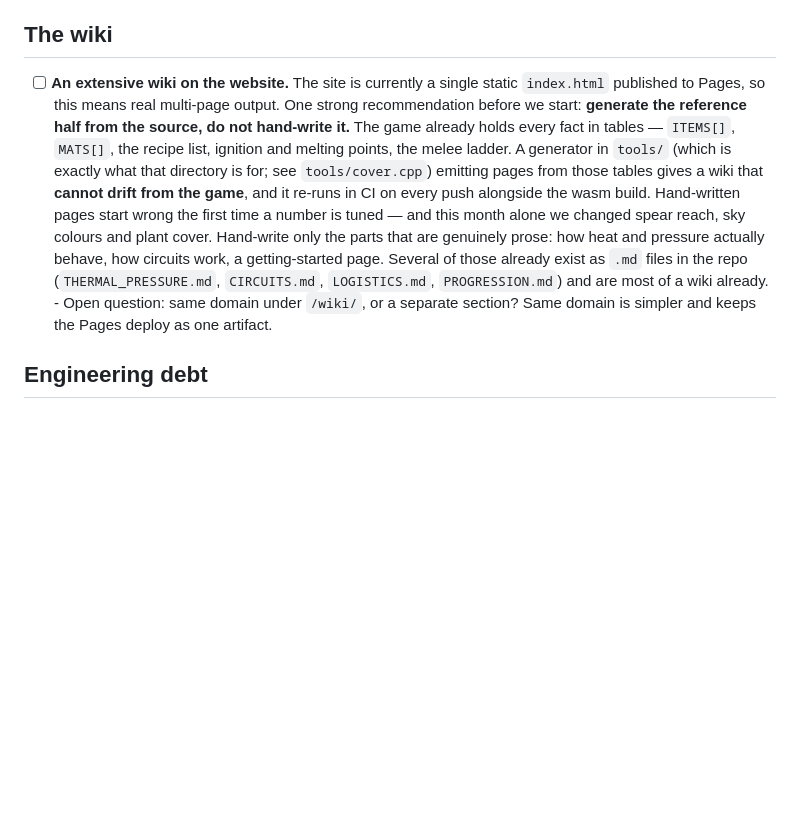
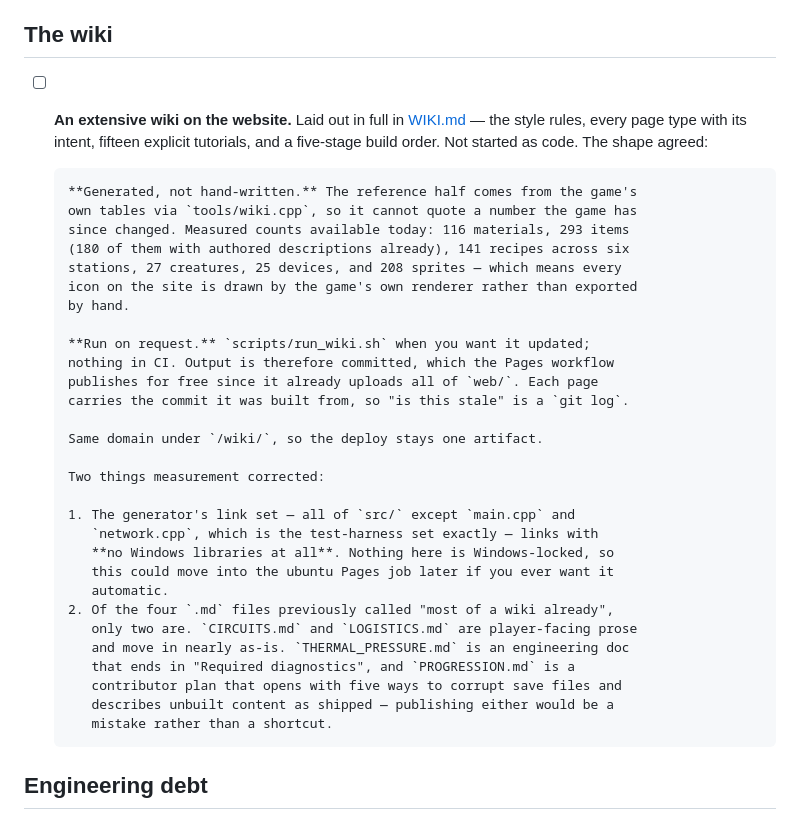
Before and after one commit to kylerharris730-source/crucible, a Markdown page: CHECKLIST.md, the part around the change. GitHub-like rendering; blank space fills up the shorter version.

```diff
--- a/CHECKLIST.md
+++ b/CHECKLIST.md
@@ -87,25 +87,40 @@ Released: **v0.6.1** (2026-09-11). `main` is level with it.
 
 ## The wiki
 
-- [ ] **An extensive wiki on the website.** The site is currently a single
-      static `index.html` published to Pages, so this means real multi-page
-      output. One strong recommendation before we start:
-      **generate the reference half from the source, do not hand-write it.**
-      The game already holds every fact in tables — `ITEMS[]`, `MATS[]`, the
-      recipe list, ignition and melting points, the melee ladder. A generator
-      in `tools/` (which is exactly what that directory is for; see
-      `tools/cover.cpp`) emitting pages from those tables gives a wiki that
-      **cannot drift from the game**, and it re-runs in CI on every push
-      alongside the wasm build. Hand-written pages start wrong the first time
-      a number is tuned — and this month alone we changed spear reach, sky
-      colours and plant cover.
-      Hand-write only the parts that are genuinely prose: how heat and
-      pressure actually behave, how circuits work, a getting-started page.
-      Several of those already exist as `.md` files in the repo
-      (`THERMAL_PRESSURE.md`, `CIRCUITS.md`, `LOGISTICS.md`, `PROGRESSION.md`)
-      and are most of a wiki already.
-      - Open question: same domain under `/wiki/`, or a separate section? Same
-        domain is simpler and keeps the Pages deploy as one artifact.
+- [ ] **An extensive wiki on the website.** Laid out in full in
+      [WIKI.md](WIKI.md) — the style rules, every page type with its intent,
+      fifteen explicit tutorials, and a five-stage build order. Not started as
+      code. The shape agreed:
+
+      **Generated, not hand-written.** The reference half comes from the game's
+      own tables via `tools/wiki.cpp`, so it cannot quote a number the game has
+      since changed. Measured counts available today: 116 materials, 293 items
+      (180 of them with authored descriptions already), 141 recipes across six
+      stations, 27 creatures, 25 devices, and 208 sprites — which means every
+      icon on the site is drawn by the game's own renderer rather than exported
+      by hand.
+
+      **Run on request.** `scripts/run_wiki.sh` when you want it updated;
+      nothing in CI. Output is therefore committed, which the Pages workflow
+      publishes for free since it already uploads all of `web/`. Each page
+      carries the commit it was built from, so "is this stale" is a `git log`.
+
+      Same domain under `/wiki/`, so the deploy stays one artifact.
+
+      Two things measurement corrected:
+
+      1. The generator's link set — all of `src/` except `main.cpp` and
+         `network.cpp`, which is the test-harness set exactly — links with
+         **no Windows libraries at all**. Nothing here is Windows-locked, so
+         this could move into the ubuntu Pages job later if you ever want it
+         automatic.
+      2. Of the four `.md` files previously called "most of a wiki already",
+         only two are. `CIRCUITS.md` and `LOGISTICS.md` are player-facing prose
+         and move in nearly as-is. `THERMAL_PRESSURE.md` is an engineering doc
+         that ends in "Required diagnostics", and `PROGRESSION.md` is a
+         contributor plan that opens with five ways to corrupt save files and
+         describes unbuilt content as shipped — publishing either would be a
+         mistake rather than a shortcut.
 
 ## Engineering debt
 
```
Also changed, not shown: WIKI.md (added, +423 -0 lines).
